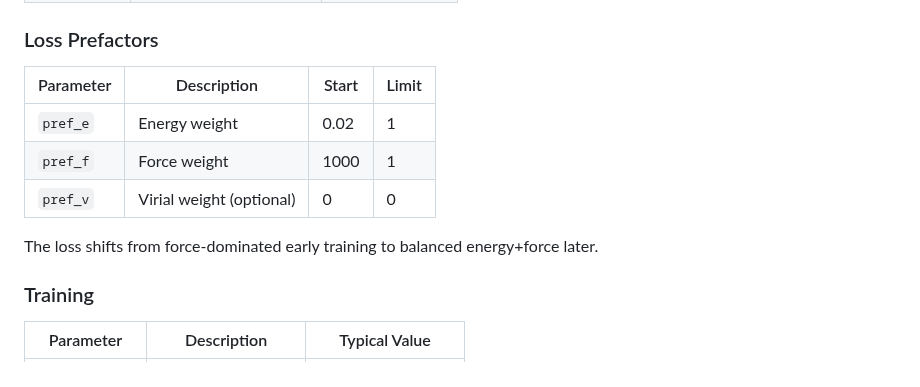
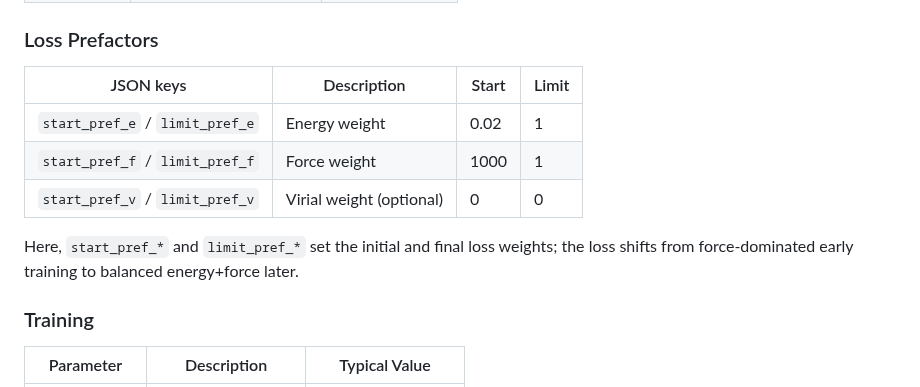
Before and after one commit to jinzhezenggroup/computational-chemistry-agent-skills, a Markdown page: machine-learning-potentials/deepmd-train-se-e2-a/SKILL.md, the part around the change. GitHub-like rendering.

Commit message:
Update machine-learning-potentials/deepmd-train-se-e2-a/SKILL.md
Co-authored-by: Copilot <175728472+Copilot@users.noreply.github.com>
Signed-off-by: Jinzhe Zeng <njzjz@qq.com>

```diff
--- a/machine-learning-potentials/deepmd-train-se-e2-a/SKILL.md
+++ b/machine-learning-potentials/deepmd-train-se-e2-a/SKILL.md
@@ -210,13 +210,13 @@ dp --pt test -m model.pth -s /path/to/test_system -n 30
 
 ### Loss Prefactors
 
-| Parameter | Description              | Start | Limit |
-| --------- | ------------------------ | ----- | ----- |
-| `pref_e`  | Energy weight            | 0.02  | 1     |
-| `pref_f`  | Force weight             | 1000  | 1     |
-| `pref_v`  | Virial weight (optional) | 0     | 0     |
+| JSON keys                         | Description              | Start | Limit |
+| --------------------------------- | ------------------------ | ----- | ----- |
+| `start_pref_e` / `limit_pref_e`   | Energy weight            | 0.02  | 1     |
+| `start_pref_f` / `limit_pref_f`   | Force weight             | 1000  | 1     |
+| `start_pref_v` / `limit_pref_v`   | Virial weight (optional) | 0     | 0     |
 
-The loss shifts from force-dominated early training to balanced energy+force later.
+Here, `start_pref_*` and `limit_pref_*` set the initial and final loss weights; the loss shifts from force-dominated early training to balanced energy+force later.
 
 ### Training
 
```
